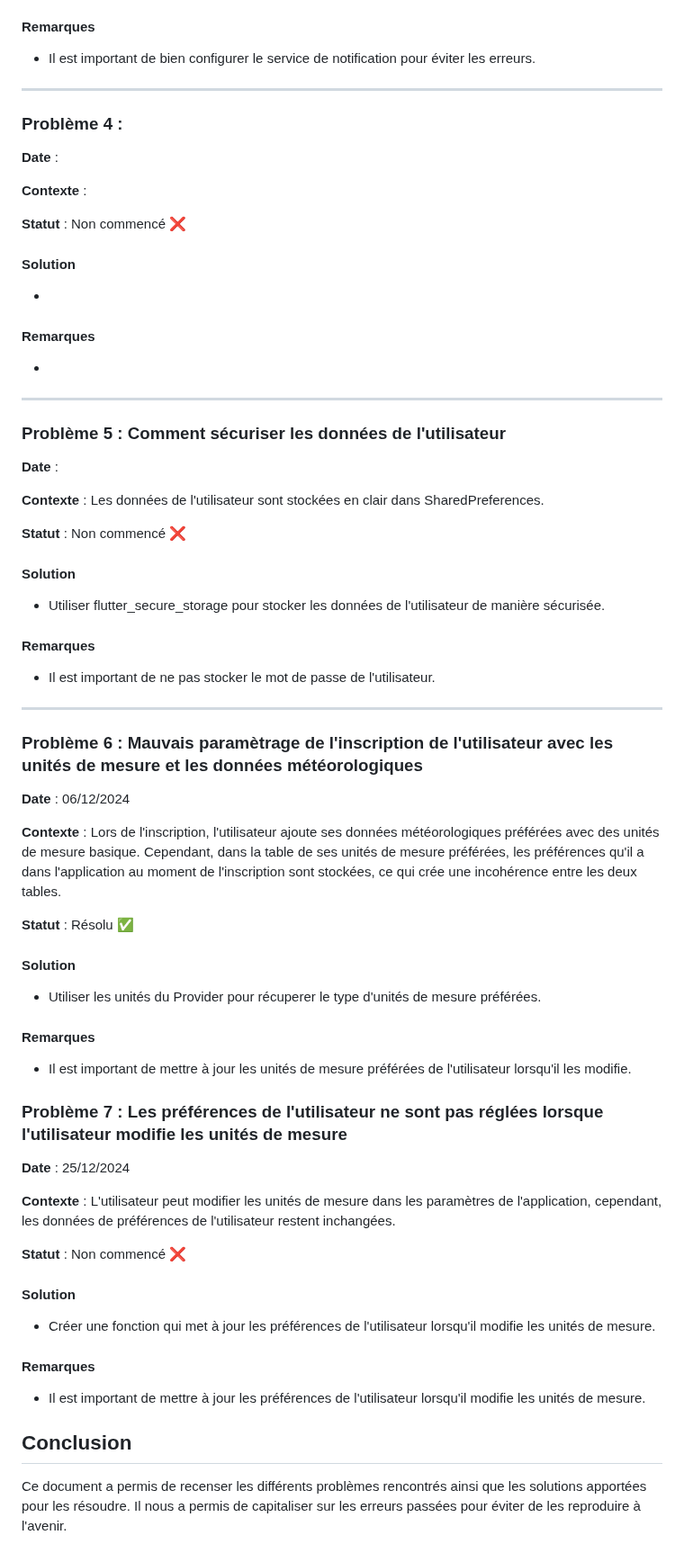
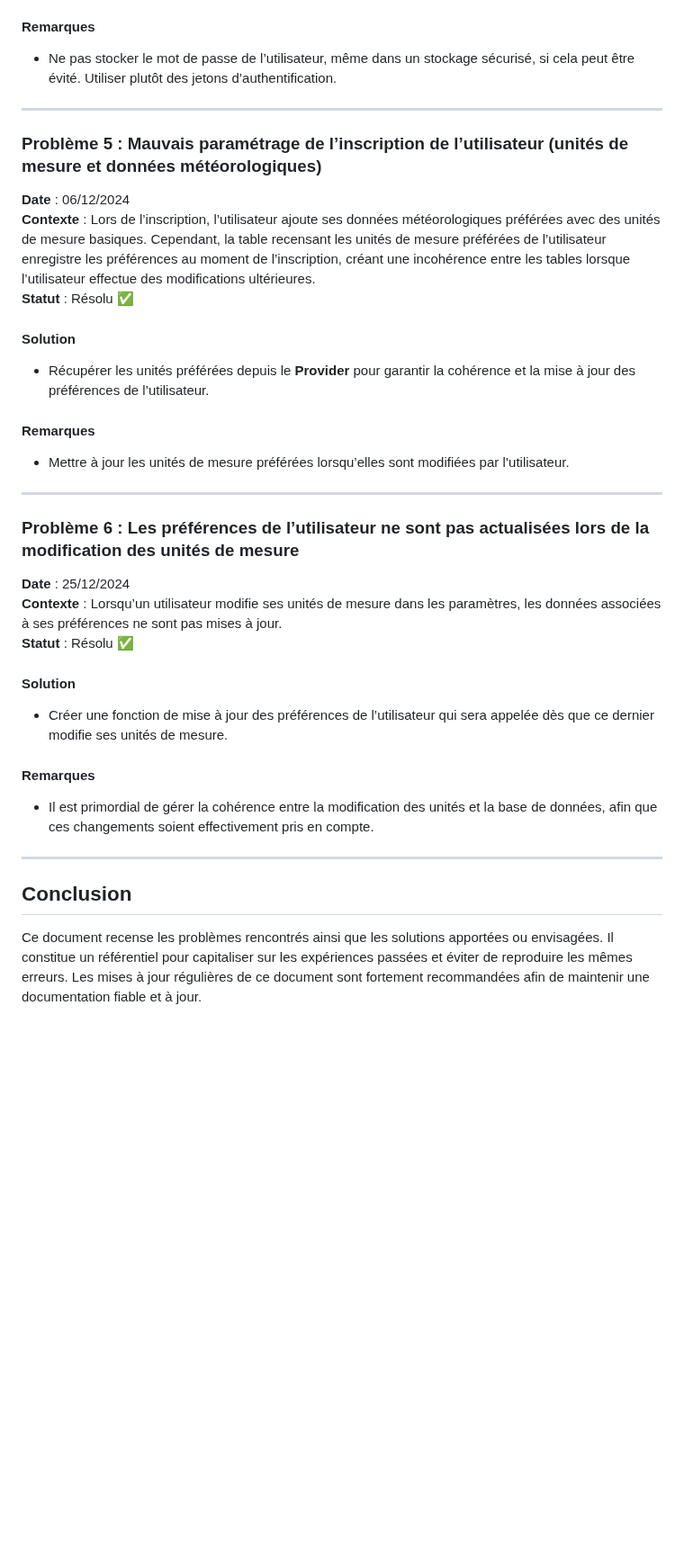
Before and after one commit to marin1109/AtmoPulse, a Markdown page: Solutions.md, the part around one of its changes. Shown at 90% size. Rendered like a GitHub page; blank space fills up the shorter version.

```diff
--- a/Solutions.md
+++ b/Solutions.md
@@ -47,66 +61,34 @@ Ce document recense les différents problèmes rencontrés ainsi que les solutio
 
 #### Remarques
-- Il est important de bien configurer le service de notification pour éviter les erreurs.
+- Ne pas stocker le mot de passe de l’utilisateur, même dans un stockage sécurisé, si cela peut être évité. Utiliser plutôt des jetons d’authentification.
 
 ---
 
-### Problème 4 :
-**Date** :
-
-**Contexte** :
-
-**Statut** : Non commencé &#x274C;
+### Problème 5 : Mauvais paramétrage de l’inscription de l’utilisateur (unités de mesure et données météorologiques)
+**Date** : 06/12/2024
+**Contexte** : Lors de l’inscription, l’utilisateur ajoute ses données météorologiques préférées avec des unités de mesure basiques. Cependant, la table recensant les unités de mesure préférées de l’utilisateur enregistre les préférences au moment de l’inscription, créant une incohérence entre les tables lorsque l’utilisateur effectue des modifications ultérieures.
+**Statut** : Résolu &#x2705;
 
 #### Solution
--
+- Récupérer les unités préférées depuis le **Provider** pour garantir la cohérence et la mise à jour des préférences de l’utilisateur.
 
 #### Remarques
--
+- Mettre à jour les unités de mesure préférées lorsqu’elles sont modifiées par l’utilisateur.
 
 ---
 
-### Problème 5 : Comment sécuriser les données de l'utilisateur
-**Date** :
-
-**Contexte** : Les données de l'utilisateur sont stockées en clair dans SharedPreferences.
-
-**Statut** : Non commencé &#x274C;
+### Problème 6 : Les préférences de l’utilisateur ne sont pas actualisées lors de la modification des unités de mesure
+**Date** : 25/12/2024
+**Contexte** : Lorsqu’un utilisateur modifie ses unités de mesure dans les paramètres, les données associées à ses préférences ne sont pas mises à jour.
+**Statut** : Résolu &#x2705;
 
 #### Solution
-- Utiliser flutter_secure_storage pour stocker les données de l'utilisateur de manière sécurisée.
+- Créer une fonction de mise à jour des préférences de l’utilisateur qui sera appelée dès que ce dernier modifie ses unités de mesure.
 
 #### Remarques
-- Il est important de ne pas stocker le mot de passe de l'utilisateur.
+- Il est primordial de gérer la cohérence entre la modification des unités et la base de données, afin que ces changements soient effectivement pris en compte.
 
 ---
 
-### Problème 6 : Mauvais paramètrage de l'inscription de l'utilisateur avec les unités de mesure et les données météorologiques
-
-**Date** : 06/12/2024
-
-**Contexte** : Lors de l'inscription, l'utilisateur ajoute ses données météorologiques préférées avec des unités de mesure basique. Cependant, dans la table de ses unités de mesure préférées, les préférences qu'il a dans l'application au moment de l'inscription sont stockées, ce qui crée une incohérence entre les deux tables.
-
-**Statut** : Résolu &#x2705;
-
-#### Solution
-- Utiliser les unités du Provider pour récuperer le type d'unités de mesure préférées.
-
-#### Remarques
-- Il est important de mettre à jour les unités de mesure préférées de l'utilisateur lorsqu'il les modifie.
-
-### Problème 7 : Les préférences de l'utilisateur ne sont pas réglées lorsque l'utilisateur modifie les unités de mesure
-
-**Date** : 25/12/2024
-
-**Contexte** : L'utilisateur peut modifier les unités de mesure dans les paramètres de l'application, cependant, les données de préférences de l'utilisateur restent inchangées.
-
-**Statut** : Non commencé &#x274C;
-
-#### Solution
-- Créer une fonction qui met à jour les préférences de l'utilisateur lorsqu'il modifie les unités de mesure.
-
-#### Remarques
-- Il est important de mettre à jour les préférences de l'utilisateur lorsqu'il modifie les unités de mesure.
-
 ## Conclusion
-Ce document a permis de recenser les différents problèmes rencontrés ainsi que les solutions apportées pour les résoudre. Il nous a permis de capitaliser sur les erreurs passées pour éviter de les reproduire à l'avenir.
+Ce document recense les problèmes rencontrés ainsi que les solutions apportées ou envisagées. Il constitue un référentiel pour capitaliser sur les expériences passées et éviter de reproduire les mêmes erreurs. Les mises à jour régulières de ce document sont fortement recommandées afin de maintenir une documentation fiable et à jour.
```
Also changed, not shown: other parts of Solutions.md (+31 -17 lines), README.md (+26 -10 lines).
